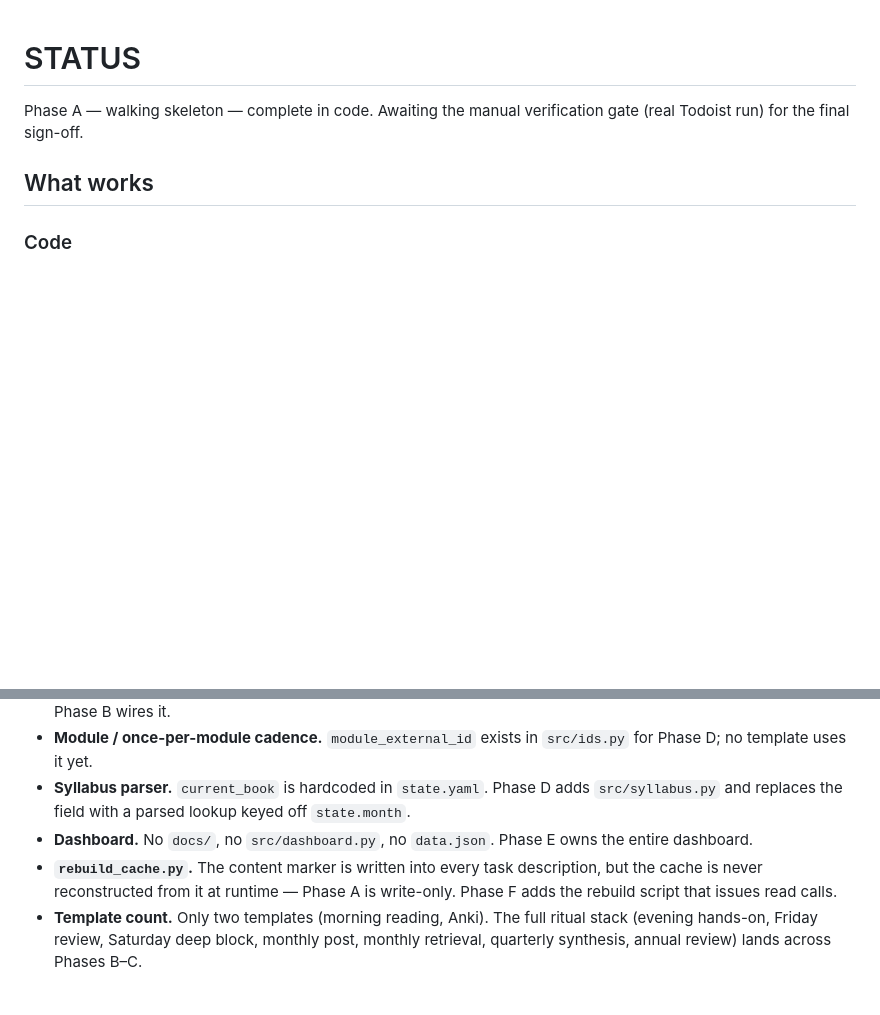
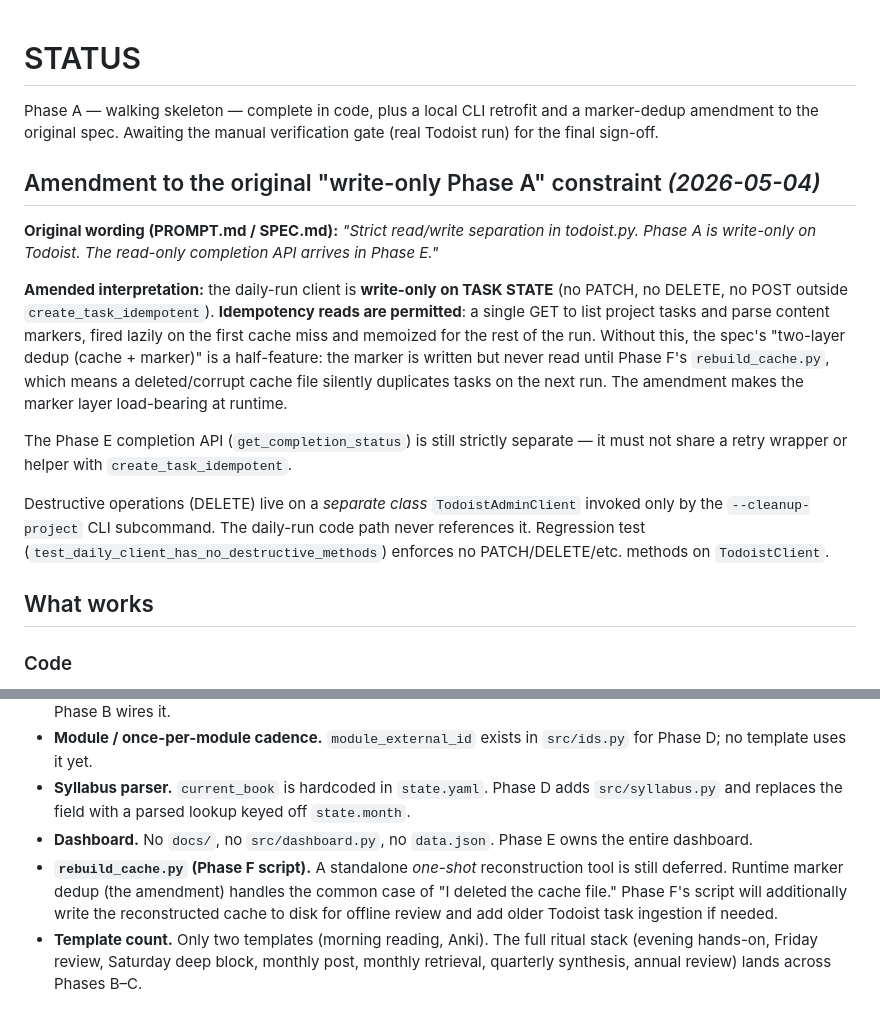
Before and after one commit to SauravSuresh/long-way-engine, a Markdown page: STATUS.md, 2 parts joined by grey strips. GitHub-like rendering; blank space fills up the shorter version.

```diff
--- a/STATUS.md
+++ b/STATUS.md
@@ -1,6 +1,16 @@
 # STATUS
 
-Phase A — walking skeleton — complete in code. Awaiting the manual verification gate (real Todoist run) for the final sign-off.
+Phase A — walking skeleton — complete in code, plus a local CLI retrofit and a marker-dedup amendment to the original spec. Awaiting the manual verification gate (real Todoist run) for the final sign-off.
+
+## Amendment to the original "write-only Phase A" constraint *(2026-05-04)*
+
+**Original wording (PROMPT.md / SPEC.md):** *"Strict read/write separation in todoist.py. Phase A is write-only on Todoist. The read-only completion API arrives in Phase E."*
+
+**Amended interpretation:** the daily-run client is **write-only on TASK STATE** (no PATCH, no DELETE, no POST outside `create_task_idempotent`). **Idempotency reads are permitted**: a single GET to list project tasks and parse content markers, fired lazily on the first cache miss and memoized for the rest of the run. Without this, the spec's "two-layer dedup (cache + marker)" is a half-feature: the marker is written but never read until Phase F's `rebuild_cache.py`, which means a deleted/corrupt cache file silently duplicates tasks on the next run. The amendment makes the marker layer load-bearing at runtime.
+
+The Phase E completion API (`get_completion_status`) is still strictly separate — it must not share a retry wrapper or helper with `create_task_idempotent`.
+
+Destructive operations (DELETE) live on a *separate class* `TodoistAdminClient` invoked only by the `--cleanup-project` CLI subcommand. The daily-run code path never references it. Regression test (`test_daily_client_has_no_destructive_methods`) enforces no PATCH/DELETE/etc. methods on `TodoistClient`.
 
 ## What works
 
@@ -43,7 +56,7 @@ Phase A — walking skeleton — complete in code. Awaiting the manual verificat
 - **Module / once-per-module cadence.** `module_external_id` exists in `src/ids.py` for Phase D; no template uses it yet.
 - **Syllabus parser.** `current_book` is hardcoded in `state.yaml`. Phase D adds `src/syllabus.py` and replaces the field with a parsed lookup keyed off `state.month`.
 - **Dashboard.** No `docs/`, no `src/dashboard.py`, no `data.json`. Phase E owns the entire dashboard.
-- **`rebuild_cache.py`.** The content marker is written into every task description, but the cache is never reconstructed from it at runtime — Phase A is write-only. Phase F adds the rebuild script that issues read calls.
+- **`rebuild_cache.py` (Phase F script).** A standalone *one-shot* reconstruction tool is still deferred. Runtime marker dedup (the amendment) handles the common case of "I deleted the cache file." Phase F's script will additionally write the reconstructed cache to disk for offline review and add older Todoist task ingestion if needed.
 - **Template count.** Only two templates (morning reading, Anki). The full ritual stack (evening hands-on, Friday review, Saturday deep block, monthly post, monthly retrieval, quarterly synthesis, annual review) lands across Phases B–C.
 
 ## Phase A "Done when" gate — verification checklist
```
Also changed, not shown: other parts of STATUS.md (+8 -5 lines).
